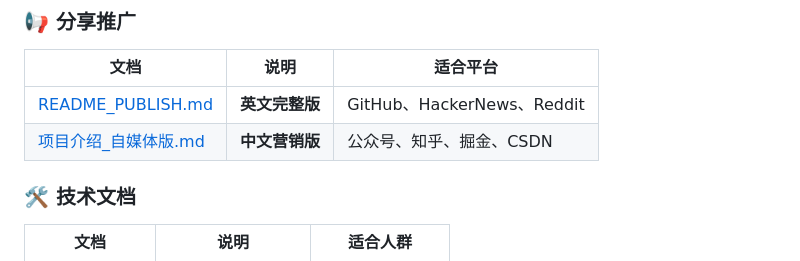
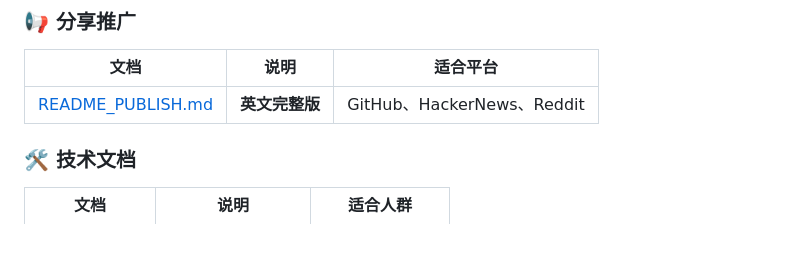
Before and after one commit to Minokun/nba-yhs-stats, a Markdown page: 文档导航.md, the part around the change. Drawn GitHub-style; blank space fills up the shorter version.

```diff
--- a/文档导航.md
+++ b/文档导航.md
@@ -18,7 +18,7 @@
 | 文档 | 说明 | 适合平台 |
 |------|------|---------|
 | [README_PUBLISH.md](./README_PUBLISH.md) | **英文完整版** | GitHub、HackerNews、Reddit |
-| [项目介绍_自媒体版.md](./项目介绍_自媒体版.md) | **中文营销版** | 公众号、知乎、掘金、CSDN |
+
 
 ### 🛠️ 技术文档
 
```
Also changed, not shown: 项目介绍_自媒体版.md (deleted, +0 -562 lines).
